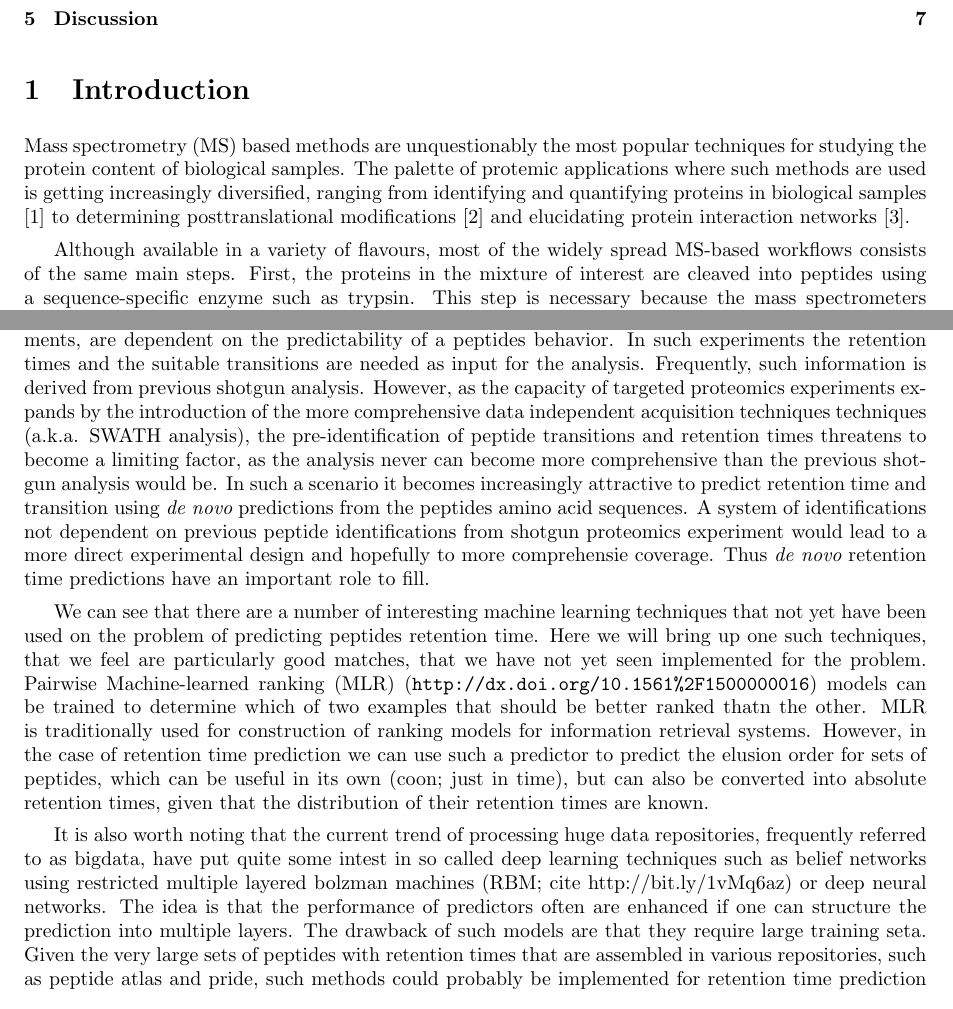
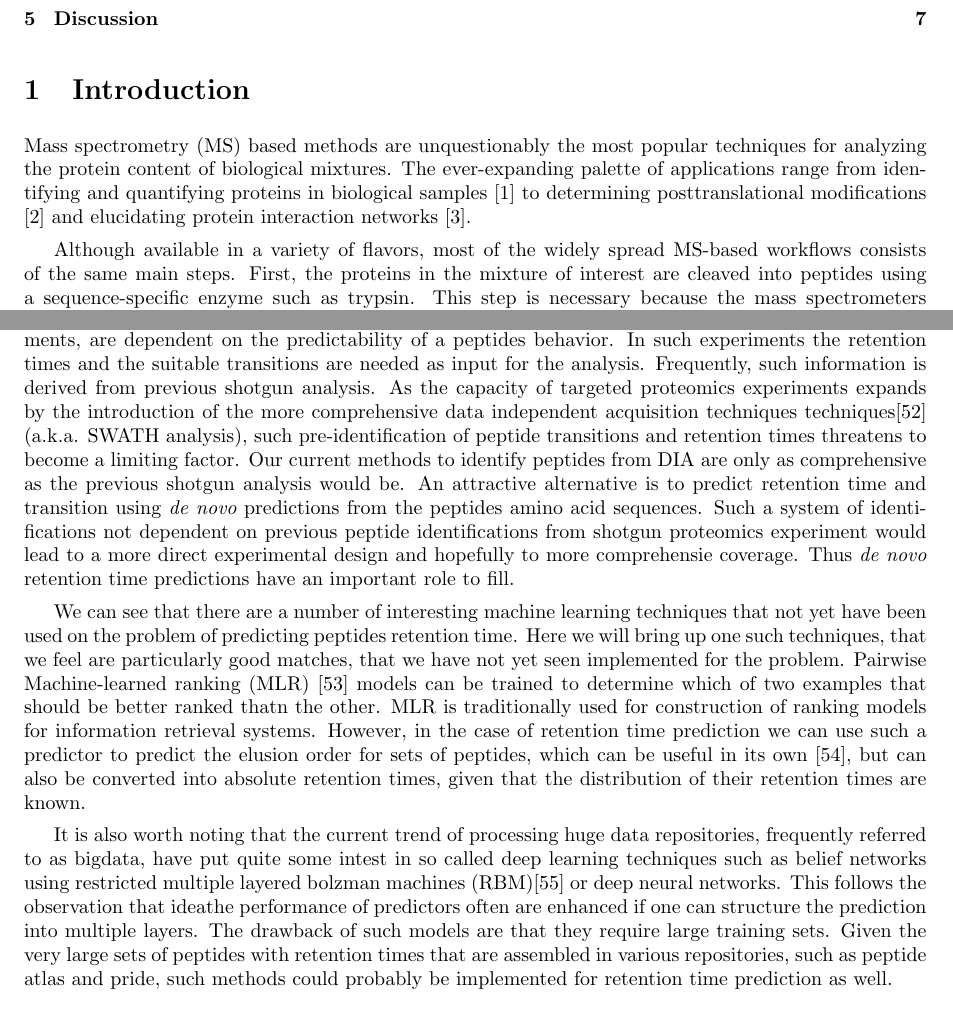
Before and after one commit to statisticalbiotechnology/retentionreview, a LaTeX document (retention.tex): two parts of pages 1 and 7 of 11, joined at a grey line, cut so that both start at the same text. Compiled offline with pdfLaTeX.

Commit message:
Added some references, and modified some sentences

```diff
--- a/retention.tex
+++ b/retention.tex
@@ -35,16 +35,16 @@ Stockholm, Sweden}
 
 \section{Introduction}
 
-Mass spectrometry (MS) based methods are unquestionably the most popular
-techniques for studying the protein content of biological samples.
-The palette of protemic applications where such methods are used is
-getting increasingly diversified, ranging from identifying and
-quantifying proteins in biological samples \cite{Geiger2012} to
-determining posttranslational modifications \cite{Huttlin2010} and
-elucidating protein interaction networks \cite{Gavin2011}.
+Mass spectrometry (MS) based methods are unquestionably the most
+popular techniques for analyzing the protein content of biological
+mixtures.  The ever-expanding palette of applications range from
+identifying and quantifying proteins in biological samples
+\cite{Geiger2012} to determining posttranslational modifications
+\cite{Huttlin2010} and elucidating protein interaction networks
+\cite{Gavin2011}.
 
 
-Although available in a variety of flavours, most of the widely spread
+Although available in a variety of flavors, most of the widely spread
 MS-based workflows consists of the same main steps. First, the
 proteins in the mixture of interest are cleaved into peptides using a
 sequence-specific enzyme such as trypsin. This step is necessary
@@ -584,18 +592,18 @@ Moreover, targeted proteomics experiments, such as Selected Reaction
 Monitoring (SRM) experiments, are dependent on the predictability of a
 peptides behavior. In such experiments the retention times and the
 suitable transitions are needed as input for the analysis. Frequently,
-such information is derived from previous shotgun analysis. However,
-as the capacity of targeted proteomics experiments expands by the
+such information is derived from previous shotgun analysis. As the
+capacity of targeted proteomics experiments expands by the
 introduction of the more comprehensive data independent acquisition
-techniques techniques (a.k.a. SWATH analysis), the pre-identification
-of peptide transitions and retention times threatens to become a
-limiting factor, as the analysis never can become more comprehensive
-than the previous shotgun analysis would be. In such a scenario it
-becomes increasingly attractive to predict retention time and
-transition using {\em de novo} predictions from the peptides amino
-acid sequences.  A system of identifications not dependent on previous
-peptide identifications from shotgun proteomics experiment would lead
-to a more direct experimental design and hopefully to more
+techniques techniques\cite{Venable2004} (a.k.a. SWATH analysis), such
+pre-identification of peptide transitions and retention times
+threatens to become a limiting factor. Our current methods to identify
+peptides from DIA are only as comprehensive as the previous shotgun
+analysis would be. An attractive alternative is to predict retention
+time and transition using {\em de novo} predictions from the peptides
+amino acid sequences.  Such a system of identifications not dependent
+on previous peptide identifications from shotgun proteomics experiment
+would lead to a more direct experimental design and hopefully to more
 comprehensie coverage. Thus {\em de novo} retention time predictions
 have an important role to fill.
 %However, to do so we need to make the technique more accurate.
@@ -605,31 +613,41 @@ techniques that not yet have been used on the problem of predicting
 peptides retention time. Here we will bring up one such techniques,
 that we feel are particularly good matches, that we have not yet seen
 implemented for the problem. Pairwise Machine-learned ranking (MLR)
-(\url{http://dx.doi.org/10.1561%2F1500000016}) models can be trained
-to determine which of two examples that should be better ranked thatn
-the other. MLR is traditionally used for construction of ranking
-models for information retrieval systems. However, in the case of
-retention time prediction we can use such a predictor to predict the
-elusion order for sets of peptides, which can be useful in its own
-(coon; just in time), but can also be converted into absolute
-retention times, given that the distribution of their retention times
-are known.
+\cite{liu2009learning} models can be trained to determine which of two
+examples that should be better ranked thatn the other. MLR is
+traditionally used for construction of ranking models for information
+retrieval systems. However, in the case of retention time prediction
+we can use such a predictor to predict the elusion order for sets of
+peptides, which can be useful in its own \cite{bailey2012instant}, but
+can also be converted into absolute retention times, given that the
+distribution of their retention times are known.
 
 
 It is also worth noting that the current trend of processing huge data
 repositories, frequently referred to as bigdata, have put quite some
 intest in so called deep learning techniques such as belief networks
-using restricted multiple layered bolzman machines (RBM; cite
-http://bit.ly/1vMq6az) or deep neural networks. The idea is that the
-performance of predictors often are enhanced if one can structure the
-prediction into multiple layers. The drawback of such models are that
-they require large training seta. Given the very large sets of
-peptides with retention times that are assembled in various
-repositories, such as peptide atlas and pride, such methods could
-probably be implemented for retention time prediction as well.
+using restricted multiple layered bolzman machines
+(RBM)\cite{salakhutdinov2009deep} or deep neural networks. This
+follows the observation that ideathe performance of predictors often
+are enhanced if one can structure the prediction into multiple
+layers. The drawback of such models are that they require large
+training sets. Given the very large sets of peptides with retention
+times that are assembled in various repositories, such as peptide
+atlas and pride, such methods could probably be implemented for
+retention time prediction as well.
+
+% Might be good to add something about that the relatively low
+% accuracy in our predictions, there should be some room for
+% improvements in the near future.
 
 \bibliographystyle{unsrt}
 \bibliography{./retention.bib}
 
 
 \end{document}
+
+%%  LocalWords:  hydrophobicity chromatography elute peptides physico
+%%  LocalWords:  electrospray spectrometry analytical proteomics RPLC
+%%  LocalWords:  posttranslational phosphorylation proteome analytes
+%%  LocalWords:  peptide elutes amino tryptic isoelectric SSRCacls
+%%  LocalWords:  workflows trypsin hydrophobicities chromatographic
```
Also changed, not shown: retention.bib (+31 -6 lines), retention.tex (64 more changed lines).
